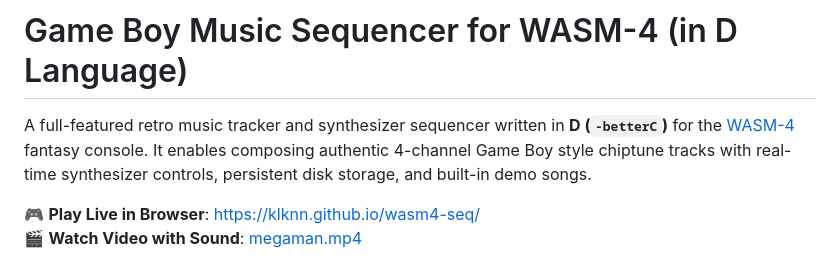
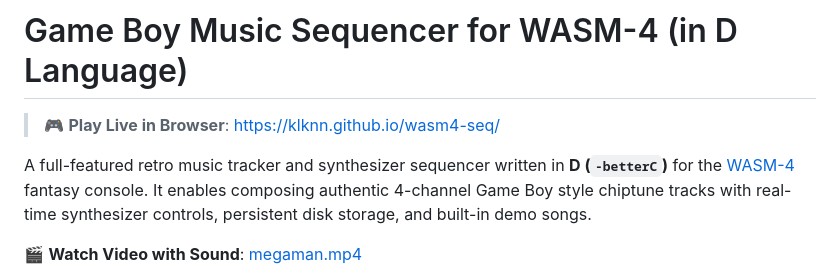
Before and after one commit to klknn/wasm4-seq, a Markdown page: README.md, the part around the change. Drawn GitHub-style.

Commit message:
Highlight live browser demo link at top of README

```diff
--- a/README.md
+++ b/README.md
@@ -1,8 +1,9 @@
 # Game Boy Music Sequencer for WASM-4 (in D Language)
+
+> 🎮 **Play Live in Browser**: [https://klknn.github.io/wasm4-seq/](https://klknn.github.io/wasm4-seq/)
 
 A full-featured retro music tracker and synthesizer sequencer written in **D (`-betterC`)** for the [WASM-4](https://wasm4.org) fantasy console. It enables composing authentic 4-channel Game Boy style chiptune tracks with real-time synthesizer controls, persistent disk storage, and built-in demo songs.
 
-🎮 **Play Live in Browser**: [https://klknn.github.io/wasm4-seq/](https://klknn.github.io/wasm4-seq/)
 🎬 **Watch Video with Sound**: [megaman.mp4](megaman.mp4)
 
 <p align="center">
```
